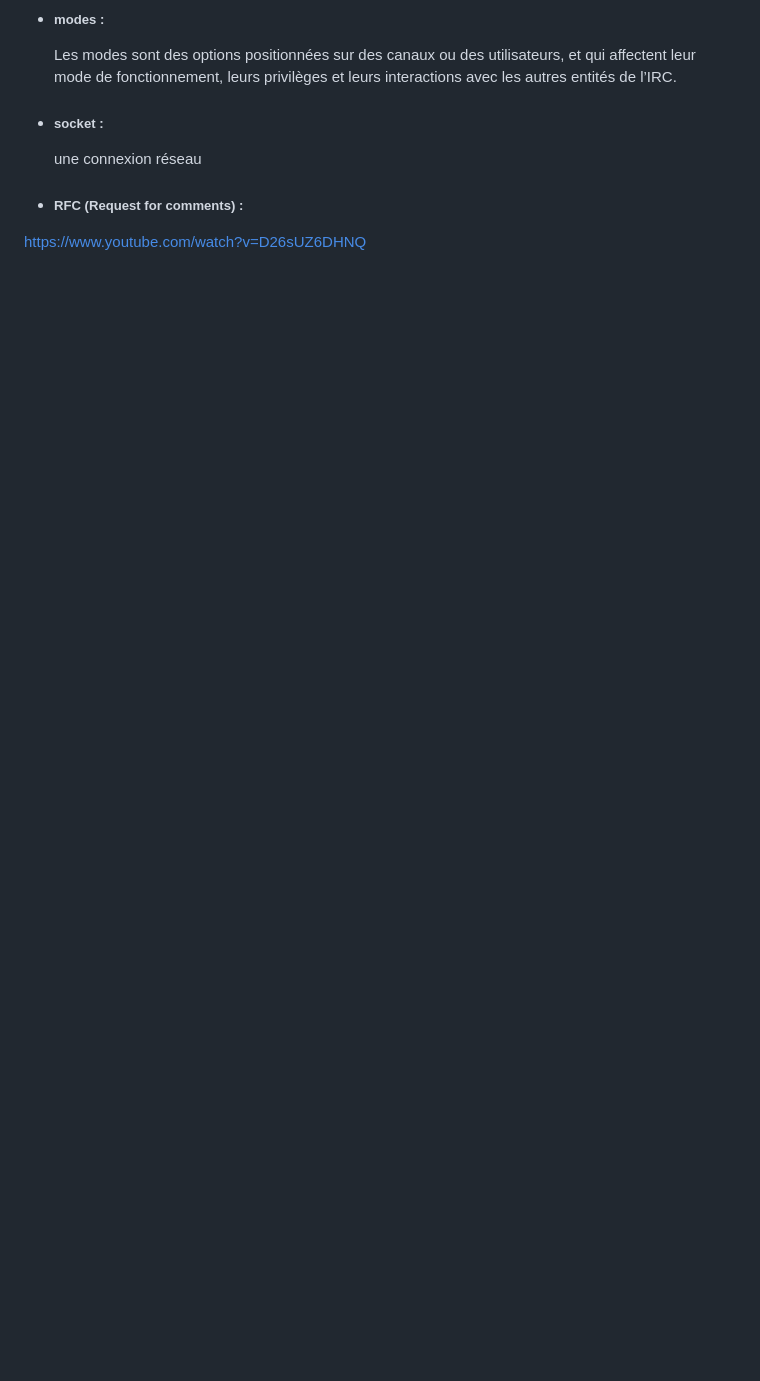
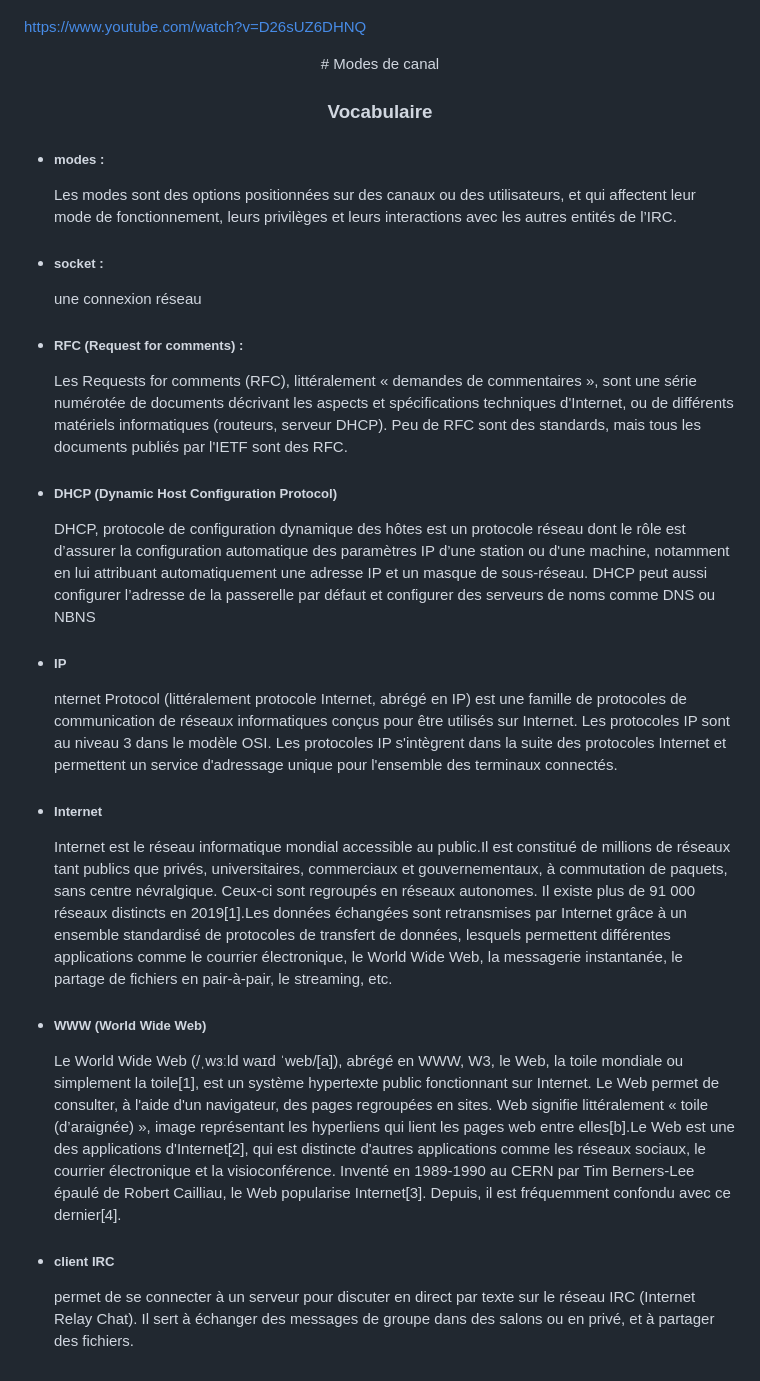
Before and after one commit to dylina/ft_irc, a Markdown page: README.md, the part around one of its changes. Rendered like a GitHub page; blank space fills up the shorter version.

```diff
--- a/README.md
+++ b/README.md
@@ -76,9 +108,51 @@
 
-- <h5>modes :</h5> Les modes sont des options positionnées sur des canaux ou des utilisateurs, et qui affectent leur mode de fonctionnement, leurs privilèges et leurs interactions avec les autres entités de l’IRC.
-
-- <h5>socket :</h5>  une connexion réseau
-
-- <h5>RFC (Request for comments) :</h5>
 
 
 https://www.youtube.com/watch?v=D26sUZ6DHNQ
+
+<center>
+# Modes de canal
+</center>
+
+
+
+
+
+
+
+
+
+
+
+<center>
+	<h3>
+		Vocabulaire
+	</h3>
+</center>
+
+
+- <h5>
+	modes :
+  </h5>
+	Les modes sont des options positionnées sur des canaux ou des utilisateurs, et qui affectent leur mode de fonctionnement, leurs privilèges et leurs interactions avec les autres entités de l’IRC.
+
+- <h5>
+	socket :
+  </h5>  une connexion réseau
+
+- <h5>
+	RFC (Request for comments) :</h5> Les Requests for comments (RFC), littéralement « demandes de commentaires », sont une série numérotée de documents décrivant les aspects et spécifications techniques d'Internet, ou de différents matériels informatiques (routeurs, serveur DHCP). Peu de RFC sont des standards, mais tous les documents publiés par l'IETF sont des RFC.
+  </h5>
+
+- <h5>DHCP (Dynamic Host Configuration Protocol)</h5> DHCP, protocole de configuration dynamique des hôtes est un protocole réseau dont le rôle est d’assurer la configuration automatique des paramètres IP d’une station ou d'une machine, notamment en lui attribuant automatiquement une adresse IP et un masque de sous-réseau. DHCP peut aussi configurer l’adresse de la passerelle par défaut et configurer des serveurs de noms comme DNS ou NBNS
+
+- <h5>IP</h5> nternet Protocol (littéralement protocole Internet, abrégé en IP) est une famille de protocoles de communication de réseaux informatiques conçus pour être utilisés sur Internet. Les protocoles IP sont au niveau 3 dans le modèle OSI. Les protocoles IP s'intègrent dans la suite des protocoles Internet et permettent un service d'adressage unique pour l'ensemble des terminaux connectés.
+
+- <h5>Internet</h5> Internet est le réseau informatique mondial accessible au public.Il est constitué de millions de réseaux tant publics que privés, universitaires, commerciaux et gouvernementaux, à commutation de paquets, sans centre névralgique. Ceux-ci sont regroupés en réseaux autonomes. Il existe plus de 91 000 réseaux distincts en 2019[1].Les données échangées sont retransmises par Internet grâce à un ensemble standardisé de protocoles de transfert de données, lesquels permettent différentes applications comme le courrier électronique, le World Wide Web, la messagerie instantanée, le partage de fichiers en pair-à-pair, le streaming, etc.
+
+- <h5>
+	WWW (World Wide Web)</h5> Le World Wide Web (/ˌwɜːld waɪd ˈweb/[a]), abrégé en WWW, W3, le Web, la toile mondiale ou simplement la toile[1], est un système hypertexte public fonctionnant sur Internet. Le Web permet de consulter, à l'aide d'un navigateur, des pages regroupées en sites. Web signifie littéralement « toile (d’araignée) », image représentant les hyperliens qui lient les pages web entre elles[b].Le Web est une des applications d'Internet[2], qui est distincte d'autres applications comme les réseaux sociaux, le courrier électronique et la visioconférence. Inventé en 1989-1990 au CERN par Tim Berners-Lee épaulé de Robert Cailliau, le Web popularise Internet[3]. Depuis, il est fréquemment confondu avec ce dernier[4].
+</h5>
+
+ - <h5>client IRC </h5>
+	permet de se connecter à un serveur pour discuter en direct par texte sur le réseau IRC (Internet Relay Chat). Il sert à échanger des messages de groupe dans des salons ou en privé, et à partager des fichiers.
```
Also changed, not shown: other parts of README.md (+42 -10 lines), mdusages/ircmodele.png (added).
